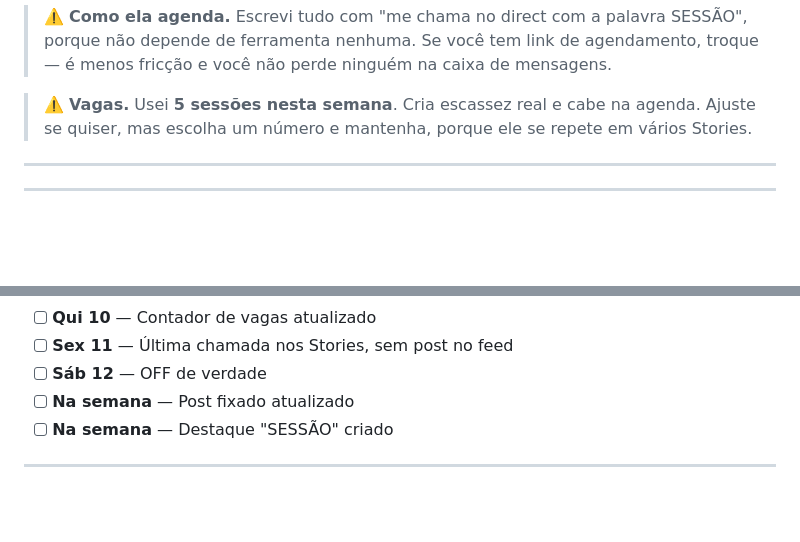
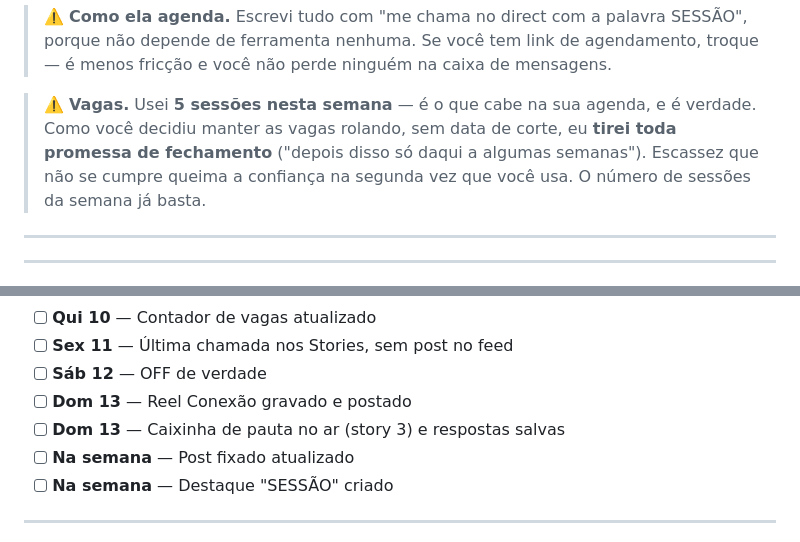
Before and after one commit to martinsscamila13-ui/claude, a Markdown page: conteudo/script-7-dias-06-a-12-set-2026.md, 2 parts joined by grey strips. Rendered like a GitHub page; blank space fills up the shorter version.

```diff
--- a/conteudo/script-7-dias-06-a-12-set-2026.md
+++ b/conteudo/script-7-dias-06-a-12-set-2026.md
@@ -69,8 +71,10 @@ de R$ 997 na mesma conversa. Você não perde a lead, você a coloca no degrau c
 > não depende de ferramenta nenhuma. Se você tem link de agendamento, troque — é menos
 > fricção e você não perde ninguém na caixa de mensagens.
 
-> ⚠️ **Vagas.** Usei **5 sessões nesta semana**. Cria escassez real e cabe na agenda. Ajuste
-> se quiser, mas escolha um número e mantenha, porque ele se repete em vários Stories.
+> ⚠️ **Vagas.** Usei **5 sessões nesta semana** — é o que cabe na sua agenda, e é verdade.
+> Como você decidiu manter as vagas rolando, sem data de corte, eu **tirei toda promessa de
+> fechamento** ("depois disso só daqui a algumas semanas"). Escassez que não se cumpre queima
+> a confiança na segunda vez que você usa. O número de sessões da semana já basta.
 
 ---
 ---
@@ -428,6 +488,8 @@ perfil em qualquer semana encontra a oferta explicada, sem você ter que repetir
 - [ ] **Qui 10** — Contador de vagas atualizado
 - [ ] **Sex 11** — Última chamada nos Stories, sem post no feed
 - [ ] **Sáb 12** — OFF de verdade
+- [ ] **Dom 13** — Reel Conexão gravado e postado
+- [ ] **Dom 13** — Caixinha de pauta no ar (story 3) e respostas salvas
 - [ ] **Na semana** — Post fixado atualizado
 - [ ] **Na semana** — Destaque "SESSÃO" criado
 
```
Also changed, not shown: other parts of conteudo/script-7-dias-06-a-12-set-2026.md (+69 -11 lines).
